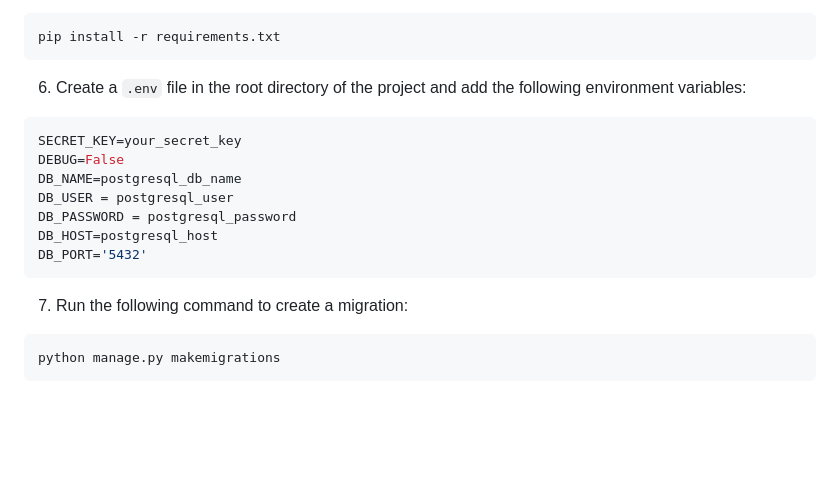
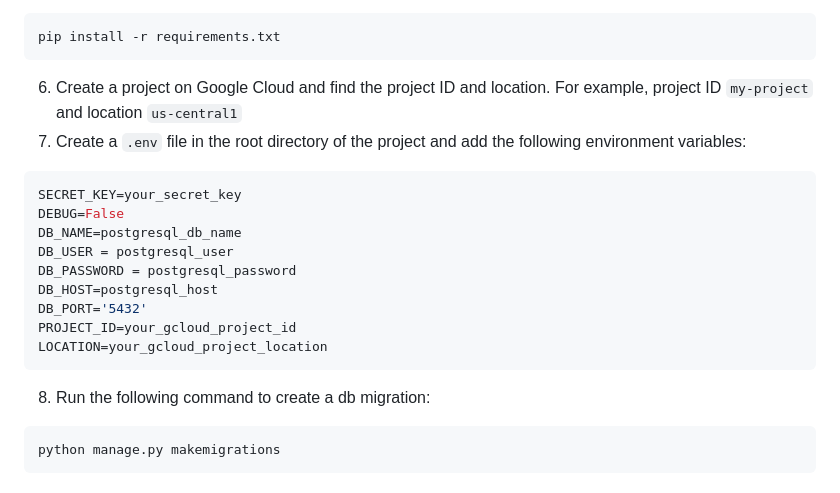
Before and after one commit to GeorgeTsakoumakis/cyber-justitia, a Markdown page: README.md, the part around the change. GitHub-like rendering; blank space fills up the shorter version.

Commit message:
feat: add docs for chatbot

````diff
--- a/README.md
+++ b/README.md
@@ -42,7 +42,8 @@ Or on Windows:
 ```bash
 pip install -r requirements.txt
 ```
-6. Create a `.env` file in the root directory of the project and add the following environment variables:
+6. Create a project on Google Cloud and find the project ID and location. For example, project ID `my-project` and location `us-central1`
+7. Create a `.env` file in the root directory of the project and add the following environment variables:
 ```bash
 SECRET_KEY=your_secret_key
 DEBUG=False
@@ -51,8 +52,10 @@ DB_USER = postgresql_user
 DB_PASSWORD = postgresql_password
 DB_HOST=postgresql_host
 DB_PORT='5432'
+PROJECT_ID=your_gcloud_project_id
+LOCATION=your_gcloud_project_location
 ```
-7. Run the following command to create a migration:
+8. Run the following command to create a db migration:
 ```bash
 python manage.py makemigrations
 ```
````
